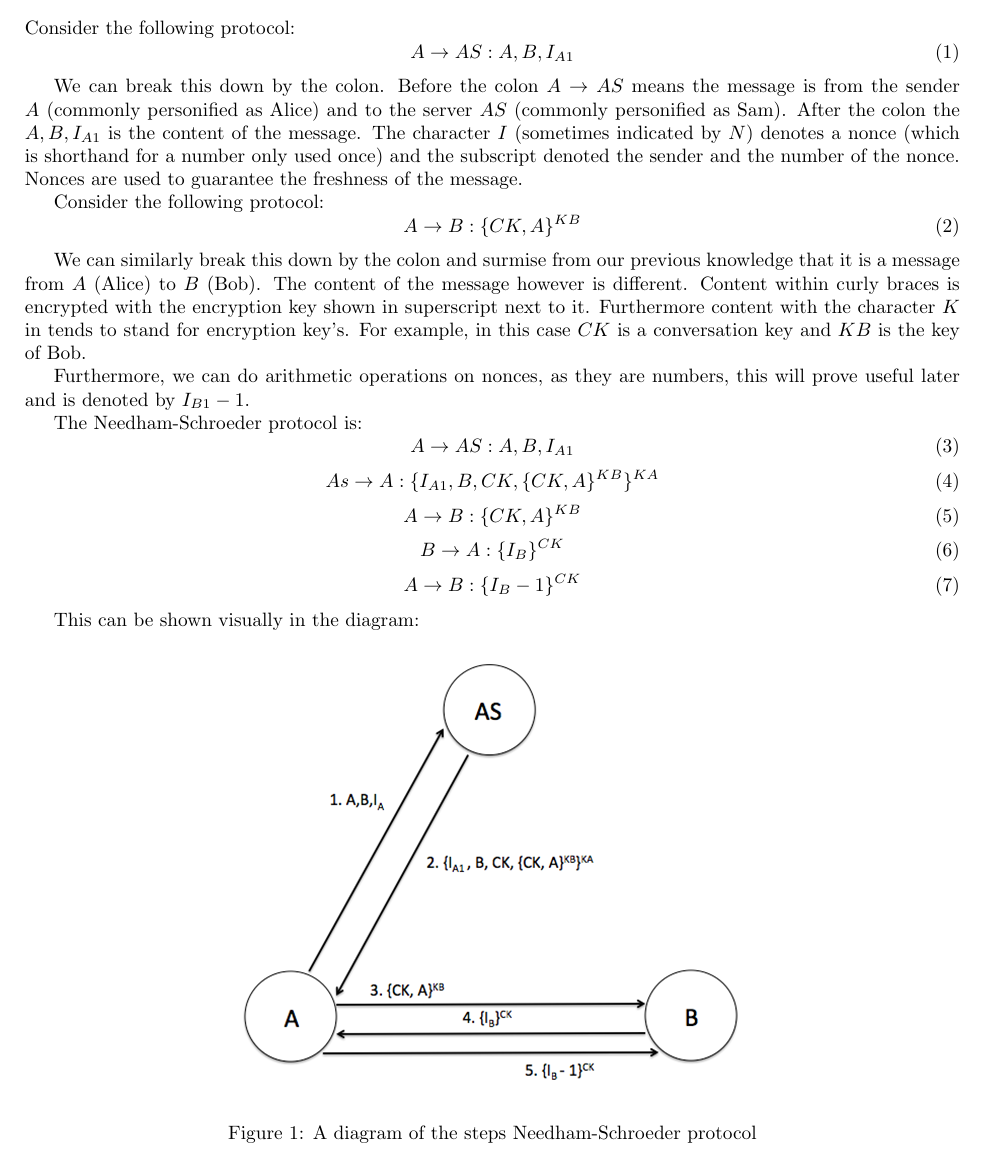
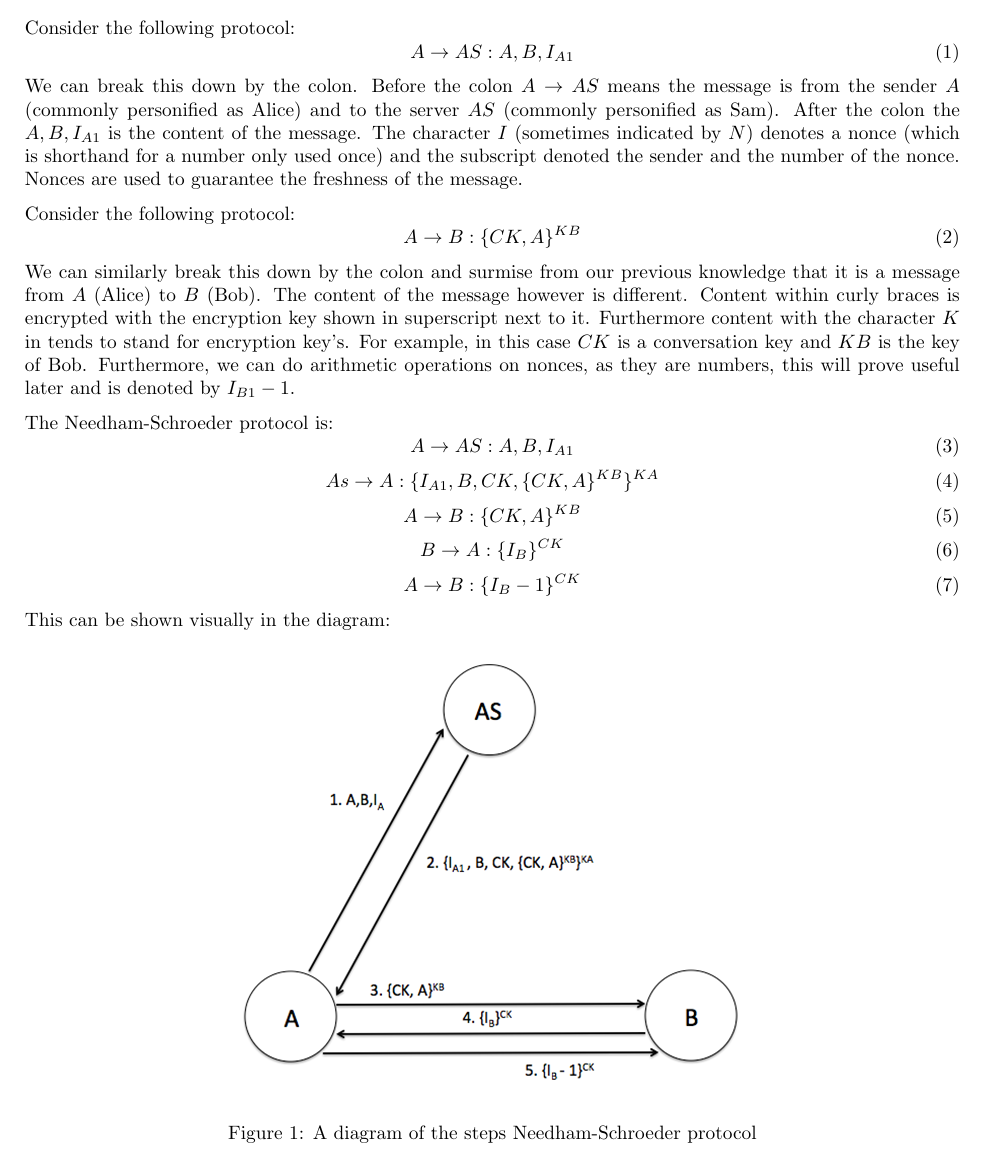
Before and after one commit to EdmundGoodman/security-protocols, a LaTeX document (main.tex): part of page 4 of 10, cut so that both start at the same text. Compiled offline with pdfLaTeX.

Commit message:
Added fixes to latex styling and code

```diff
--- a/main.tex
+++ b/main.tex
@@ -150,26 +150,25 @@ denotes a nonce (which is shorthand for a number only used once) and the
 subscript denoted the sender and the number of the nonce. Nonces are used to
 guarantee the freshness of the message.
 
+\medskip
 
-
-Consider the following protocol:
+\noindent Consider the following protocol:
 \begin{equation}
     A \rightarrow B: \{CK, A\}^{KB}
 \end{equation}
 
-We can similarly break this down by the colon and surmise from our previous
+\noindent We can similarly break this down by the colon and surmise from our previous
 knowledge that it is a message from $A$ (Alice) to $B$ (Bob). The content of the
-message however is different. Content within curly braces is encrypted with
-the encryption key shown in superscript next to it. Furthermore content with the
+message however is different. Content within curly braces is encrypted with the
+encryption key shown in superscript next to it. Furthermore content with the
 character $K$ in tends to stand for encryption key’s. For example, in this case
-$CK$ is a conversation key and $KB$ is the key of Bob.
+$CK$ is a conversation key and $KB$ is the key of Bob. Furthermore, we can do
+arithmetic operations on nonces, as they are numbers, this will prove useful
+later and is denoted by $I_{B1} - 1$.
 
-Furthermore, we can do arithmetic operations on nonces, as they are numbers,
-this will prove useful later and is denoted by $I_{B1} - 1$.
+\medskip
 
-
-
-The Needham-Schroeder protocol is:
+\noindent The Needham-Schroeder protocol is:
 % ===== 1 =====
 \begin{equation}
     A \rightarrow AS: A, B, I_{A1}
@@ -192,7 +191,7 @@ The Needham-Schroeder protocol is:
 \end{equation}
 
 
-This can be shown visually in the diagram:
+\noindent This can be shown visually in the diagram:
 \begin{figure}[ht]
     \centering
     \includegraphics[width=0.6\textwidth]{protocolDiagram.png}
```
Also changed, not shown: main.pdf, main.tex (2 more changed lines), 1 other file.
